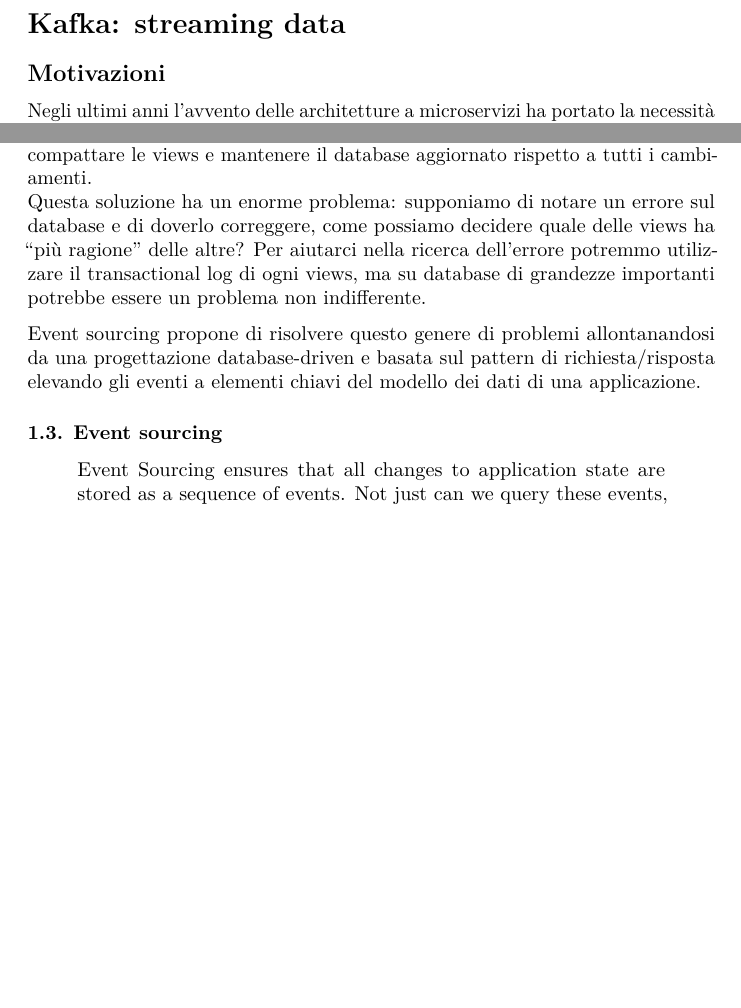
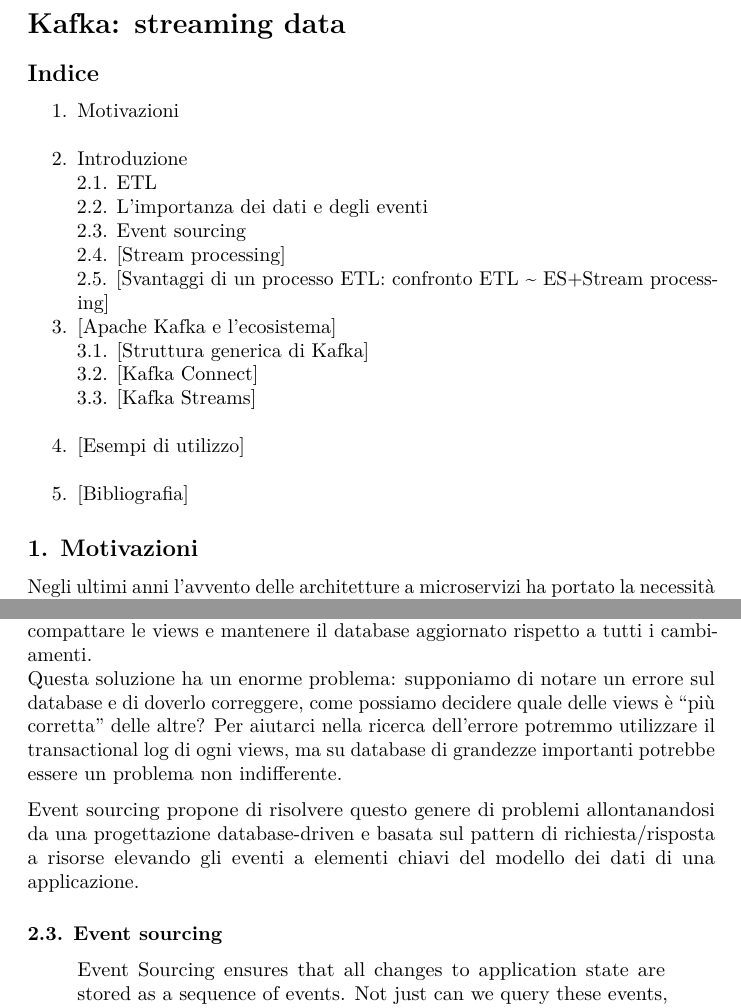
Before and after one commit to indaco789/Thesis, a LaTeX document (test1.tex): two parts of pages 1 and 4 of 6, joined at a grey line, cut so that both start at the same text, the shorter picture padded with empty space. Compiled offline with pdfLaTeX.

Commit message:
fixing latex

```diff
--- a/test1.tex
+++ b/test1.tex
@@ -61,7 +61,35 @@
 
 \section{Kafka: streaming data}\label{kafka-streaming-data}
 
-\subsection{Motivazioni}\label{motivazioni}
+\subsection{Indice}\label{indice}
+
+\begin{enumerate}
+\def\labelenumi{\arabic{enumi}.}
+\tightlist
+\item
+  \protect\hyperlink{motivazioni}{Motivazioni}\\
+\item
+  \protect\hyperlink{introduzione}{Introduzione}\\
+  2.1. \protect\hyperlink{etl}{ETL}\\
+  2.2. \protect\hyperlink{intro-data}{L'importanza dei dati e degli
+  eventi}\\
+  2.3. \protect\hyperlink{event-sourcing}{Event sourcing}\\
+  2.4. {[}Stream processing{]}\\
+  2.5. {[}Svantaggi di un processo ETL: confronto ETL \textasciitilde{}
+  ES+Stream processing{]}
+\item
+  {[}Apache Kafka e l'ecosistema{]}\\
+  3.1. {[}Struttura generica di Kafka{]}\\
+  3.2. {[}Kafka Connect{]}\\
+  3.3. {[}Kafka Streams{]}\\
+\item
+  {[}Esempi di utilizzo{]}\\
+\item
+  {[}Bibliografia{]}
+\end{enumerate}
+
+\hypertarget{motivazioni}{\subsection{1.
+Motivazioni}\label{motivazioni}}
 
 Negli ultimi anni l'avvento delle architetture a microservizi ha portato
 la necessità di studiare nuove soluzioni al problema della gestione di
@@ -199,7 +226,7 @@
 rischio di generare un insieme di dati inutilizzabile da determinati
 reparti in quanto non conforme al formato di dati da loro conosciuto.
 
-\subsubsection{1.2 L'importanza dei dati e degli eventi \{piccola
+\subsubsection{2.2 L'importanza dei dati e degli eventi \{piccola
 introduzione per
 ES\}}\label{limportanza-dei-dati-e-degli-eventi-piccola-introduzione-per-es}
 
@@ -247,17 +274,18 @@
 database aggiornato rispetto a tutti i cambiamenti.\\
 Questa soluzione ha un enorme problema: supponiamo di notare un errore
 sul database e di doverlo correggere, come possiamo decidere quale delle
-views ha ``più ragione'' delle altre? Per aiutarci nella ricerca
+views è ``più corretta'' delle altre? Per aiutarci nella ricerca
 dell'errore potremmo utilizzare il transactional log di ogni views, ma
 su database di grandezze importanti potrebbe essere un problema non
 indifferente.
 
 Event sourcing propone di risolvere questo genere di problemi
 allontanandosi da una progettazione database-driven e basata sul pattern
-di richiesta/risposta elevando gli eventi a elementi chiavi del modello
-dei dati di una applicazione.
+di richiesta/risposta a risorse elevando gli eventi a elementi chiavi
+del modello dei dati di una applicazione.
 
-\subsubsection{1.3. Event sourcing}\label{event-sourcing}
+\hypertarget{event-sourcing}{\subsubsection{2.3. Event
+sourcing}\label{event-sourcing}}
 
 \begin{quote}
 Event Sourcing ensures that all changes to application state are stored
@@ -304,7 +350,7 @@
 MQ vs Kafka
 \end{quote}
 
-\subsubsection{1.5. Svantaggi di un processo ETL: perchè favorire stream
+\subsubsection{2.5. Svantaggi di un processo ETL: perchè favorire stream
 processing ed event
 sourcing}\label{svantaggi-di-un-processo-etl-perchuxe8-favorire-stream-processing-ed-event-sourcing}
 
```
Also changed, not shown: test1.pdf, test1.tex (57 more changed lines), 4 other files.
